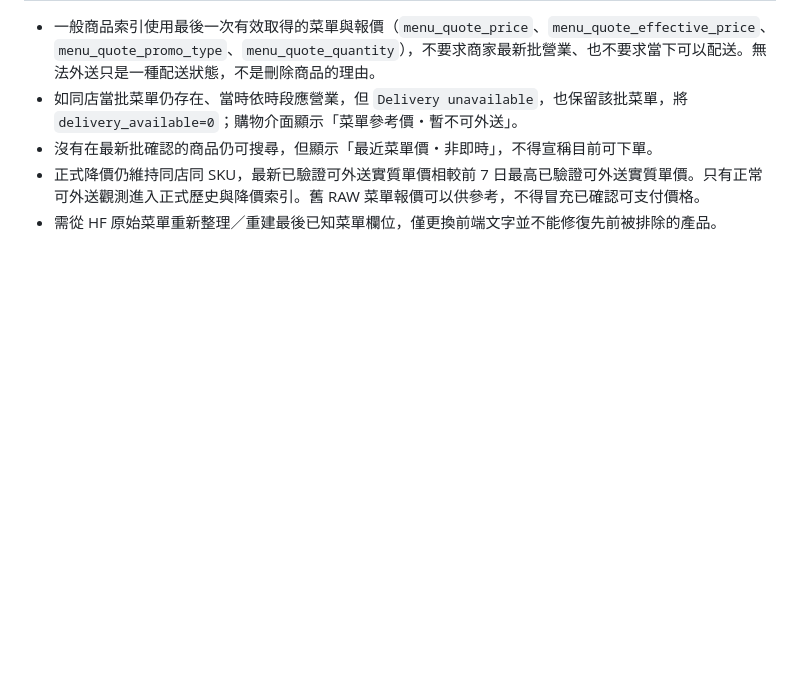
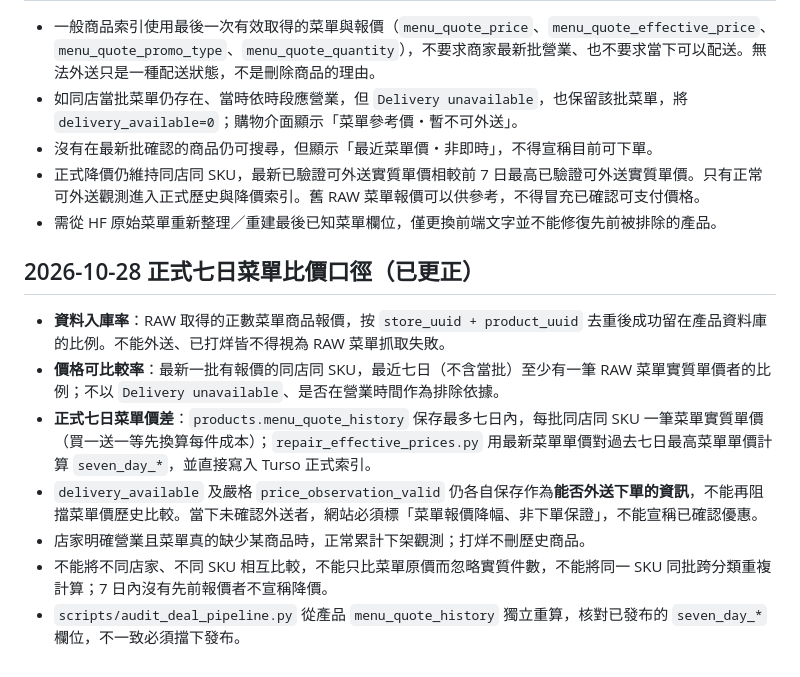
Before and after one commit to fafagoback/FoodRadar, a Markdown page: PRD.md, the part around the change. Drawn GitHub-style; blank space fills up the shorter version.

Commit message:
Define official seven-day raw menu price comparisons and provenance [no-crawl]

```diff
--- a/PRD.md
+++ b/PRD.md
@@ -67,3 +67,13 @@ CI 驗證包含 `tests/test_price_comparison.py`、`tests/test_seven_day_deals.p
 - 沒有在最新批確認的商品仍可搜尋，但顯示「最近菜單價・非即時」，不得宣稱目前可下單。
 - 正式降價仍維持同店同 SKU，最新已驗證可外送實質單價相較前 7 日最高已驗證可外送實質單價。只有正常可外送觀測進入正式歷史與降價索引。舊 RAW 菜單報價可以供參考，不得冒充已確認可支付價格。
 - 需從 HF 原始菜單重新整理／重建最後已知菜單欄位，僅更換前端文字並不能修復先前被排除的產品。
+
+## 2026-10-28 正式七日菜單比價口徑（已更正）
+
+- **資料入庫率**：RAW 取得的正數菜單商品報價，按 `store_uuid + product_uuid` 去重後成功留在產品資料庫的比例。不能外送、已打烊皆不得視為 RAW 菜單抓取失敗。
+- **價格可比較率**：最新一批有報價的同店同 SKU，最近七日（不含當批）至少有一筆 RAW 菜單實質單價者的比例；不以 `Delivery unavailable`、是否在營業時間作為排除依據。
+- **正式七日菜單價差**：`products.menu_quote_history` 保存最多七日內，每批同店同 SKU 一筆菜單實質單價（買一送一等先換算每件成本）；`repair_effective_prices.py` 用最新菜單單價對過去七日最高菜單單價計算 `seven_day_*`，並直接寫入 Turso 正式索引。
+- `delivery_available` 及嚴格 `price_observation_valid` 仍各自保存作為**能否外送下單的資訊**，不能再阻擋菜單價歷史比較。當下未確認外送者，網站必須標「菜單報價降幅、非下單保證」，不能宣稱已確認優惠。
+- 店家明確營業且菜單真的缺少某商品時，正常累計下架觀測；打烊不刪歷史商品。
+- 不能將不同店家、不同 SKU 相互比較，不能只比菜單原價而忽略實質件數，不能將同一 SKU 同批跨分類重複計算；7 日內沒有先前報價者不宣稱降價。
+- `scripts/audit_deal_pipeline.py` 從產品 `menu_quote_history` 獨立重算，核對已發布的 `seven_day_*` 欄位，不一致必須擋下發布。
```
